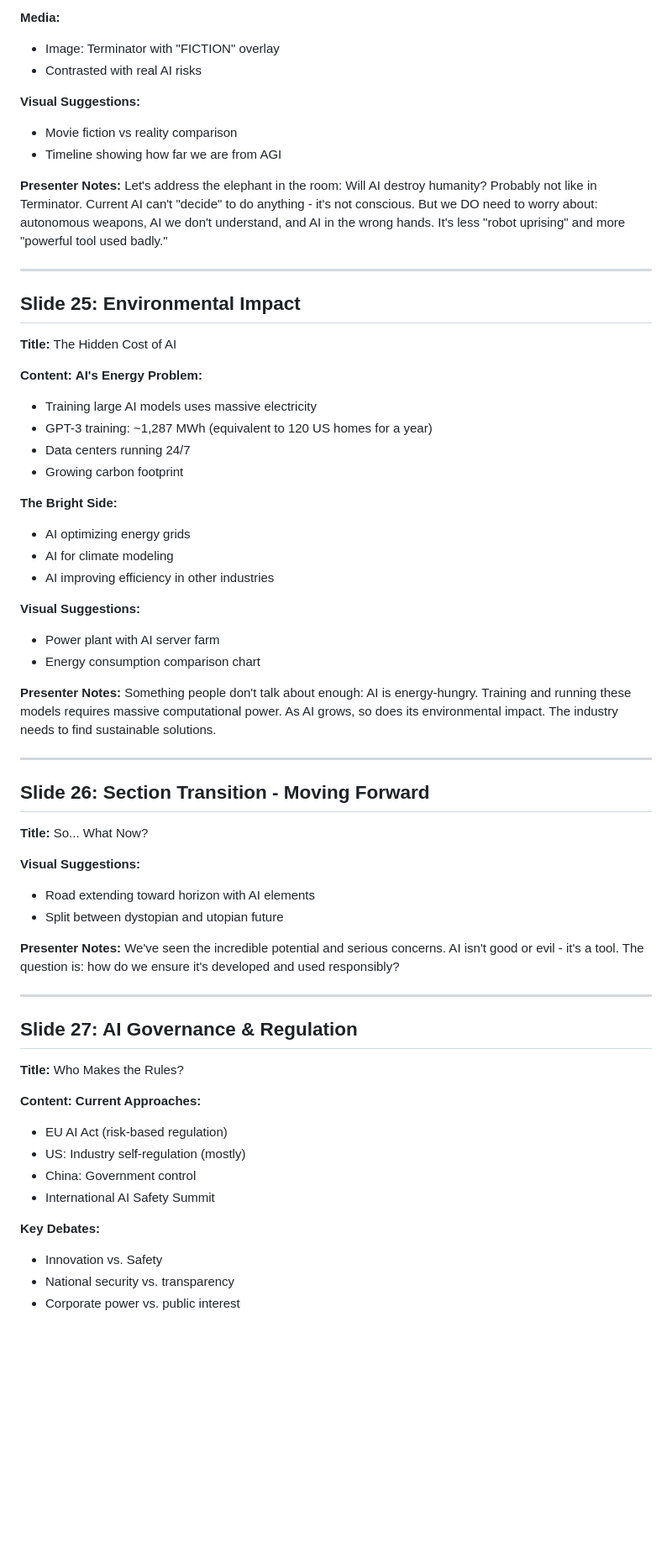
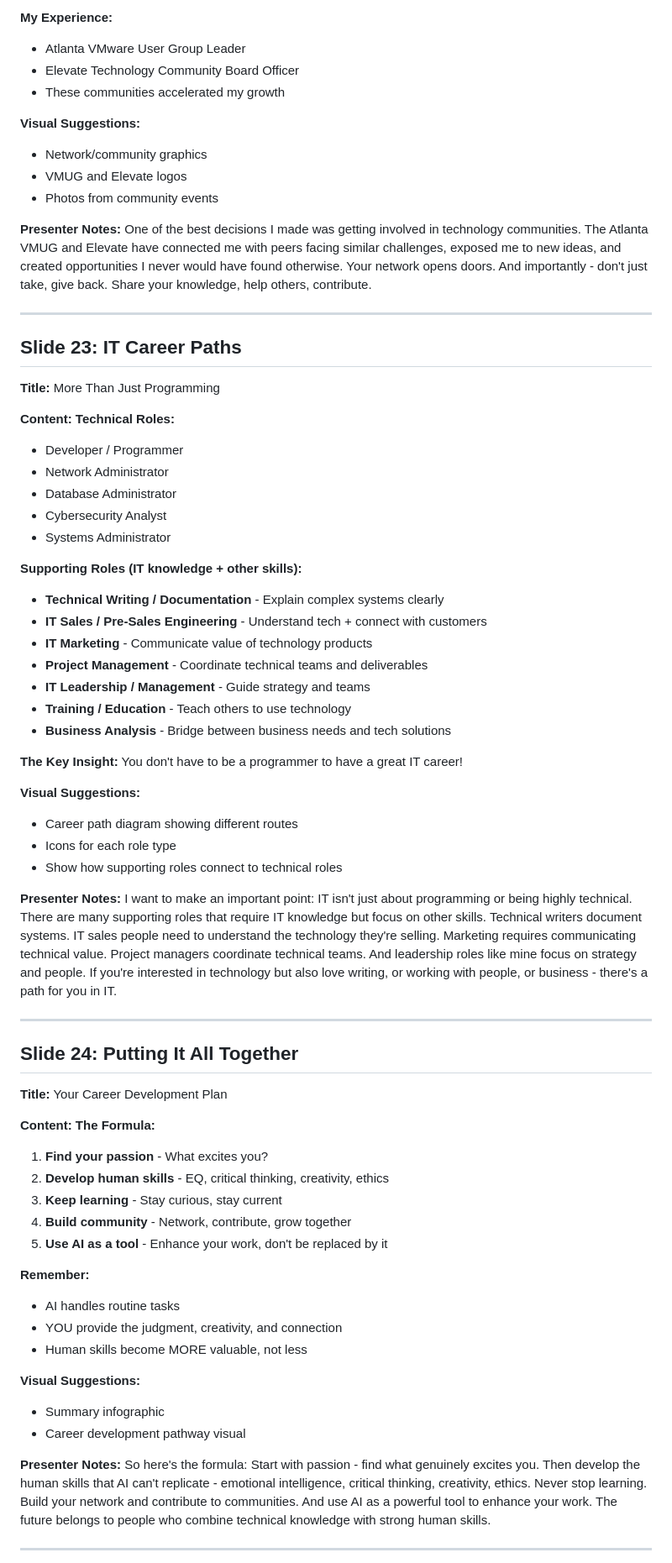
Before and after one commit to Gravydigz/ai-presentation, a Markdown page: presentation-outline.md, the part around one of its changes. Shown at 84% size. GitHub-like rendering; blank space fills up the shorter version.

```diff
--- a/presentation-outline.md
+++ b/presentation-outline.md
@@ -548,65 +572,74 @@ This is the question everyone asks. Yes, AI will replace some jobs - just like c
 
-**Media:**
-- Image: Terminator with "FICTION" overlay
-- Contrasted with real AI risks
+**My Experience:**
+- Atlanta VMware User Group Leader
+- Elevate Technology Community Board Officer
+- These communities accelerated my growth
 
 **Visual Suggestions:**
-- Movie fiction vs reality comparison
-- Timeline showing how far we are from AGI
+- Network/community graphics
+- VMUG and Elevate logos
+- Photos from community events
 
 **Presenter Notes:**
-Let's address the elephant in the room: Will AI destroy humanity? Probably not like in Terminator. Current AI can't "decide" to do anything - it's not conscious. But we DO need to worry about: autonomous weapons, AI we don't understand, and AI in the wrong hands. It's less "robot uprising" and more "powerful tool used badly."
+One of the best decisions I made was getting involved in technology communities. The Atlanta VMUG and Elevate have connected me with peers facing similar challenges, exposed me to new ideas, and created opportunities I never would have found otherwise. Your network opens doors. And importantly - don't just take, give back. Share your knowledge, help others, contribute.
 
 ---
 
-## Slide 25: Environmental Impact
-**Title:** The Hidden Cost of AI
+## Slide 23: IT Career Paths
+**Title:** More Than Just Programming
 
 **Content:**
-**AI's Energy Problem:**
-- Training large AI models uses massive electricity
-- GPT-3 training: ~1,287 MWh (equivalent to 120 US homes for a year)
-- Data centers running 24/7
-- Growing carbon footprint
+**Technical Roles:**
+- Developer / Programmer
+- Network Administrator
+- Database Administrator
+- Cybersecurity Analyst
+- Systems Administrator
 
-**The Bright Side:**
-- AI optimizing energy grids
-- AI for climate modeling
-- AI improving efficiency in other industries
+**Supporting Roles (IT knowledge + other skills):**
+- **Technical Writing / Documentation** - Explain complex systems clearly
+- **IT Sales / Pre-Sales Engineering** - Understand tech + connect with customers
+- **IT Marketing** - Communicate value of technology products
+- **Project Management** - Coordinate technical teams and deliverables
+- **IT Leadership / Management** - Guide strategy and teams
+- **Training / Education** - Teach others to use technology
+- **Business Analysis** - Bridge between business needs and tech solutions
+
+**The Key Insight:**
+You don't have to be a programmer to have a great IT career!
 
 **Visual Suggestions:**
-- Power plant with AI server farm
-- Energy consumption comparison chart
+- Career path diagram showing different routes
+- Icons for each role type
+- Show how supporting roles connect to technical roles
 
 **Presenter Notes:**
-Something people don't talk about enough: AI is energy-hungry. Training and running these models requires massive computational power. As AI grows, so does its environmental impact. The industry needs to find sustainable solutions.
+I want to make an important point: IT isn't just about programming or being highly technical. There are many supporting roles that require IT knowledge but focus on other skills. Technical writers document systems. IT sales people need to understand the technology they're selling. Marketing requires communicating technical value. Project managers coordinate technical teams. And leadership roles like mine focus on strategy and people. If you're interested in technology but also love writing, or working with people, or business - there's a path for you in IT.
 
 ---
 
-## Slide 26: Section Transition - Moving Forward
-**Title:** So... What Now?
+## Slide 24: Putting It All Together
+**Title:** Your Career Development Plan
+
+**Content:**
+**The Formula:**
+1. **Find your passion** - What excites you?
+2. **Develop human skills** - EQ, critical thinking, creativity, ethics
+3. **Keep learning** - Stay curious, stay current
+4. **Build community** - Network, contribute, grow together
+5. **Use AI as a tool** - Enhance your work, don't be replaced by it
+
+**Remember:**
+- AI handles routine tasks
+- YOU provide the judgment, creativity, and connection
+- Human skills become MORE valuable, not less
 
 **Visual Suggestions:**
-- Road extending toward horizon with AI elements
-- Split between dystopian and utopian future
+- Summary infographic
+- Career development pathway visual
 
 **Presenter Notes:**
-We've seen the incredible potential and serious concerns. AI isn't good or evil - it's a tool. The question is: how do we ensure it's developed and used responsibly?
+So here's the formula: Start with passion - find what genuinely excites you. Then develop the human skills that AI can't replicate - emotional intelligence, critical thinking, creativity, ethics. Never stop learning. Build your network and contribute to communities. And use AI as a powerful tool to enhance your work. The future belongs to people who combine technical knowledge with strong human skills.
 
 ---
 
-## Slide 27: AI Governance & Regulation
-**Title:** Who Makes the Rules?
-
-**Content:**
-**Current Approaches:**
-- EU AI Act (risk-based regulation)
-- US: Industry self-regulation (mostly)
-- China: Government control
-- International AI Safety Summit
-
-**Key Debates:**
-- Innovation vs. Safety
-- National security vs. transparency
-- Corporate power vs. public interest
-
```
Also changed, not shown: other parts of presentation-outline.md (+257 -332 lines), notes-and-ideas.md (added, +55 -0 lines).
